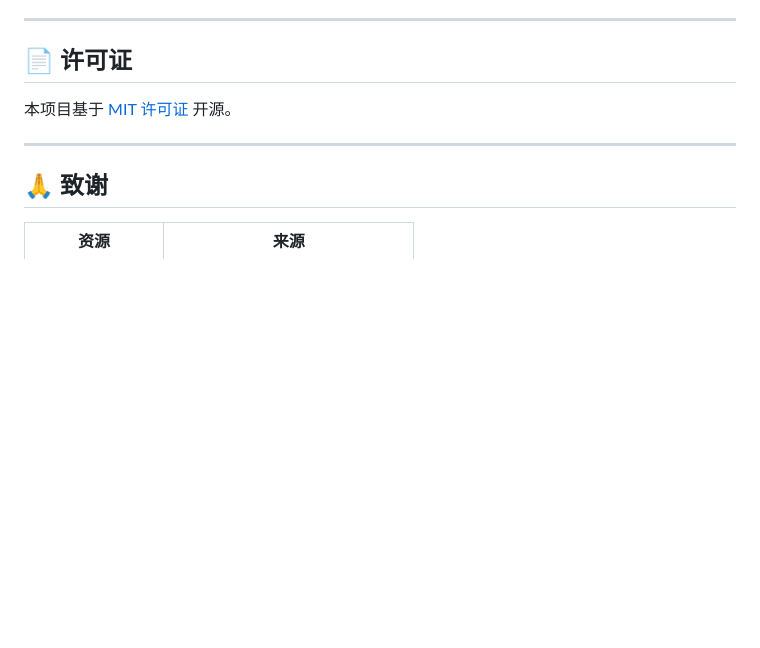
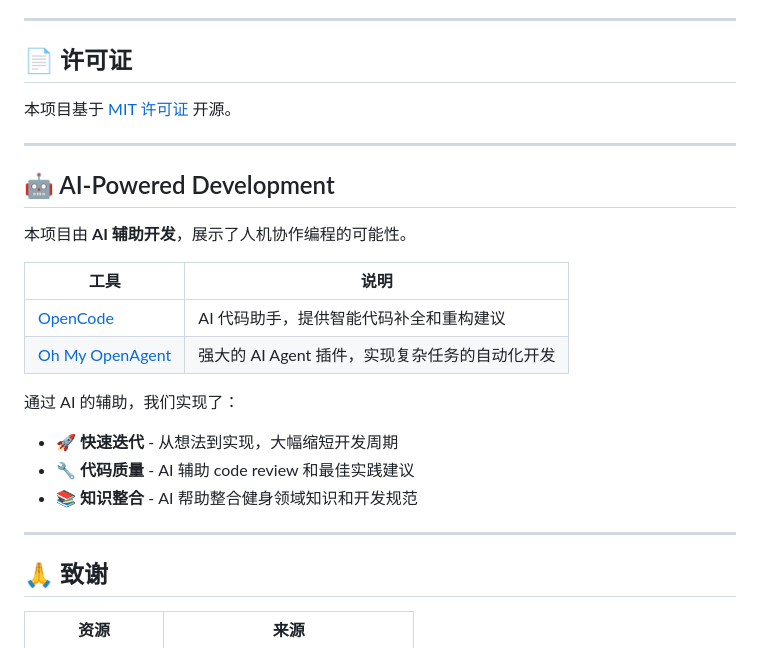
Before and after one commit to Kaiji-Z/workout-timer, a Markdown page: README.md, the part around the change. Rendered like a GitHub page; blank space fills up the shorter version.

Commit message:
docs: add AI-powered development section to README
- Credit OpenCode and Oh My OpenAgent for AI-assisted development
- Highlight benefits: rapid iteration, code quality, knowledge integration

```diff
--- a/README.md
+++ b/README.md
@@ -200,6 +200,22 @@ lib/
 
 ---
 
+## 🤖 AI-Powered Development
+
+本项目由 **AI 辅助开发**，展示了人机协作编程的可能性。
+
+| 工具 | 说明 |
+|------|------|
+| [OpenCode](https://github.com/opencode-ai/opencode) | AI 代码助手，提供智能代码补全和重构建议 |
+| [Oh My OpenAgent](https://github.com/oh-my-openagent) | 强大的 AI Agent 插件，实现复杂任务的自动化开发 |
+
+通过 AI 的辅助，我们实现了：
+- 🚀 **快速迭代** - 从想法到实现，大幅缩短开发周期
+- 🔧 **代码质量** - AI 辅助 code review 和最佳实践建议
+- 📚 **知识整合** - AI 帮助整合健身领域知识和开发规范
+
+---
+
 ## 🙏 致谢
 
 | 资源 | 来源 |
```
